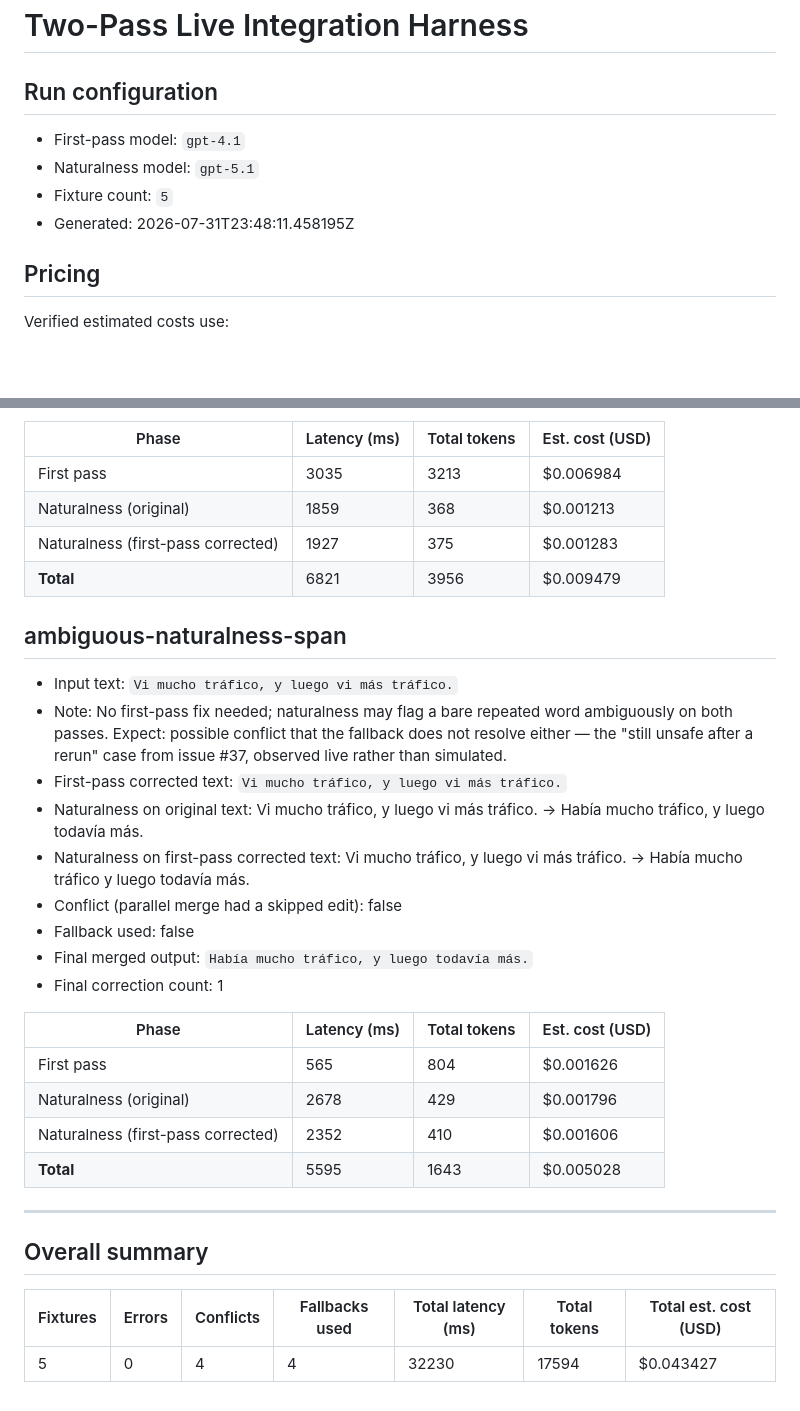
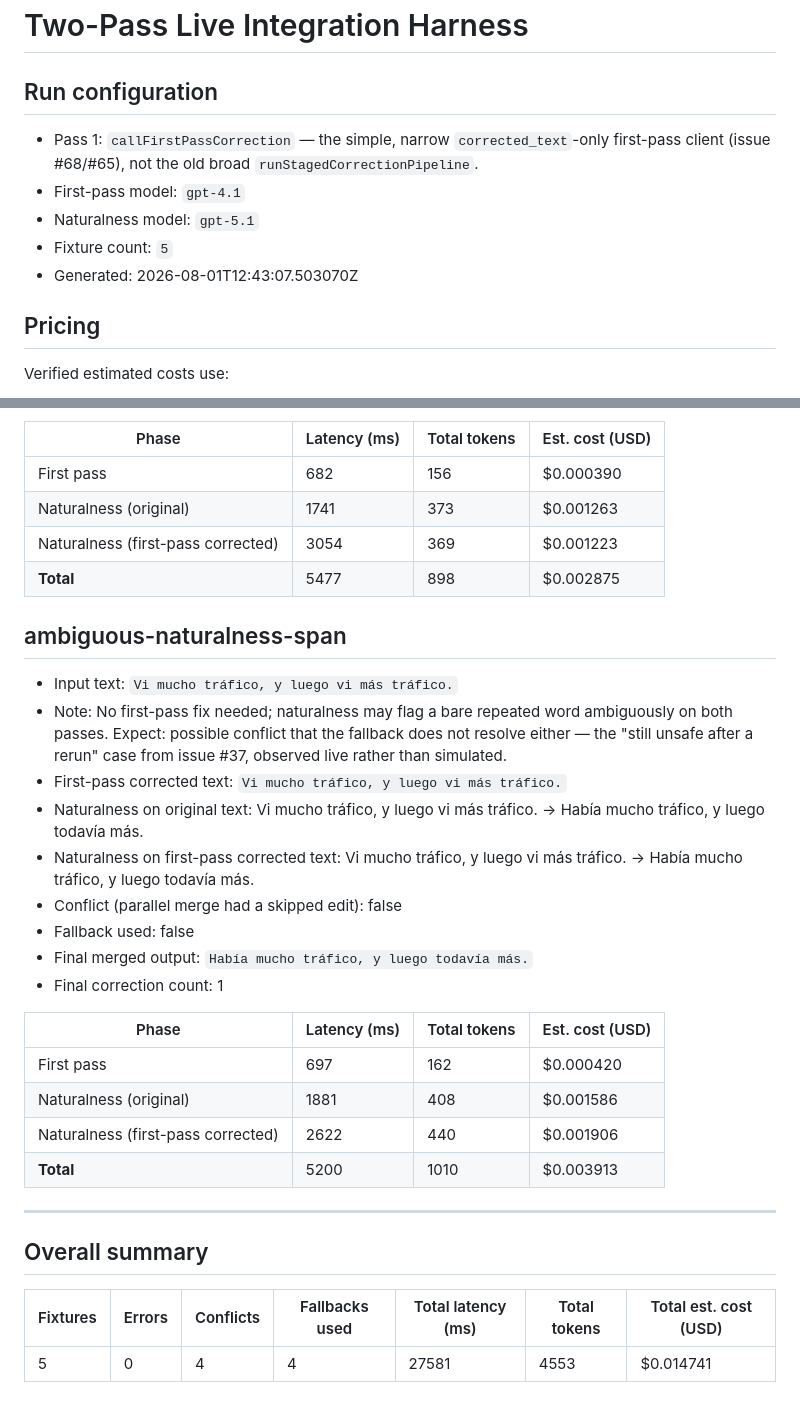
Before and after one commit to Thow76/spanish_correction_app, a Markdown page: docs/two_pass_integration_harness.md, 2 parts joined by grey strips. GitHub-like rendering; blank space fills up the shorter version.

```diff
--- a/docs/two_pass_integration_harness.md
+++ b/docs/two_pass_integration_harness.md
@@ -2,10 +2,11 @@
 
 ## Run configuration
 
+- Pass 1: `callFirstPassCorrection` — the simple, narrow `corrected_text`-only first-pass client (issue #68/#65), not the old broad `runStagedCorrectionPipeline`.
 - First-pass model: `gpt-4.1`
 - Naturalness model: `gpt-5.1`
 - Fixture count: `5`
-- Generated: 2026-07-31T23:48:11.458195Z
+- Generated: 2026-08-01T12:43:07.503070Z
 
 ## Pricing
 
@@ -84,10 +85,10 @@ Verified estimated costs use:
 
 | Phase | Latency (ms) | Total tokens | Est. cost (USD) |
 | --- | --- | --- | --- |
-| First pass | 3035 | 3213 | $0.006984 |
-| Naturalness (original) | 1859 | 368 | $0.001213 |
-| Naturalness (first-pass corrected) | 1927 | 375 | $0.001283 |
-| **Total** | 6821 | 3956 | $0.009479 |
+| First pass | 682 | 156 | $0.000390 |
+| Naturalness (original) | 1741 | 373 | $0.001263 |
+| Naturalness (first-pass corrected) | 3054 | 369 | $0.001223 |
+| **Total** | 5477 | 898 | $0.002875 |
 
 ## ambiguous-naturalness-span
 
@@ -95,7 +96,7 @@ Verified estimated costs use:
 - Note: No first-pass fix needed; naturalness may flag a bare repeated word ambiguously on both passes. Expect: possible conflict that the fallback does not resolve either — the "still unsafe after a rerun" case from issue #37, observed live rather than simulated.
 - First-pass corrected text: `Vi mucho tráfico, y luego vi más tráfico.`
 - Naturalness on original text: Vi mucho tráfico, y luego vi más tráfico. -> Había mucho tráfico, y luego todavía más.
-- Naturalness on first-pass corrected text: Vi mucho tráfico, y luego vi más tráfico. -> Había mucho tráfico y luego todavía más.
+- Naturalness on first-pass corrected text: Vi mucho tráfico, y luego vi más tráfico. -> Había mucho tráfico, y luego todavía más.
 - Conflict (parallel merge had a skipped edit): false
 - Fallback used: false
 - Final merged output: `Había mucho tráfico, y luego todavía más.`
@@ -103,10 +104,10 @@ Verified estimated costs use:
 
 | Phase | Latency (ms) | Total tokens | Est. cost (USD) |
 | --- | --- | --- | --- |
-| First pass | 565 | 804 | $0.001626 |
-| Naturalness (original) | 2678 | 429 | $0.001796 |
-| Naturalness (first-pass corrected) | 2352 | 410 | $0.001606 |
-| **Total** | 5595 | 1643 | $0.005028 |
+| First pass | 697 | 162 | $0.000420 |
+| Naturalness (original) | 1881 | 408 | $0.001586 |
+| Naturalness (first-pass corrected) | 2622 | 440 | $0.001906 |
+| **Total** | 5200 | 1010 | $0.003913 |
 
 ---
 
@@ -114,4 +115,4 @@ Verified estimated costs use:
 
 | Fixtures | Errors | Conflicts | Fallbacks used | Total latency (ms) | Total tokens | Total est. cost (USD) |
 | --- | --- | --- | --- | --- | --- | --- |
-| 5 | 0 | 4 | 4 | 32230 | 17594 | $0.043427 |
+| 5 | 0 | 4 | 4 | 27581 | 4553 | $0.014741 |
```
Also changed, not shown: other parts of docs/two_pass_integration_harness.md (+18 -18 lines), docs/two_pass_live_harness_simple_first_pass_confirmation.md (added, +141 -0 lines).
